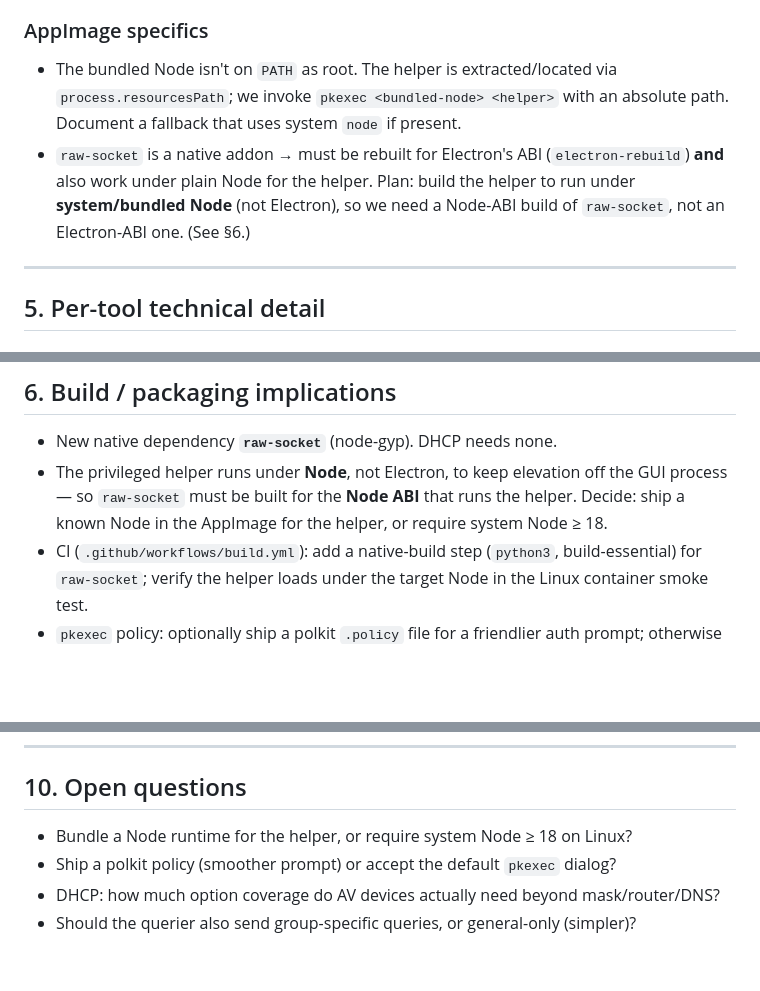
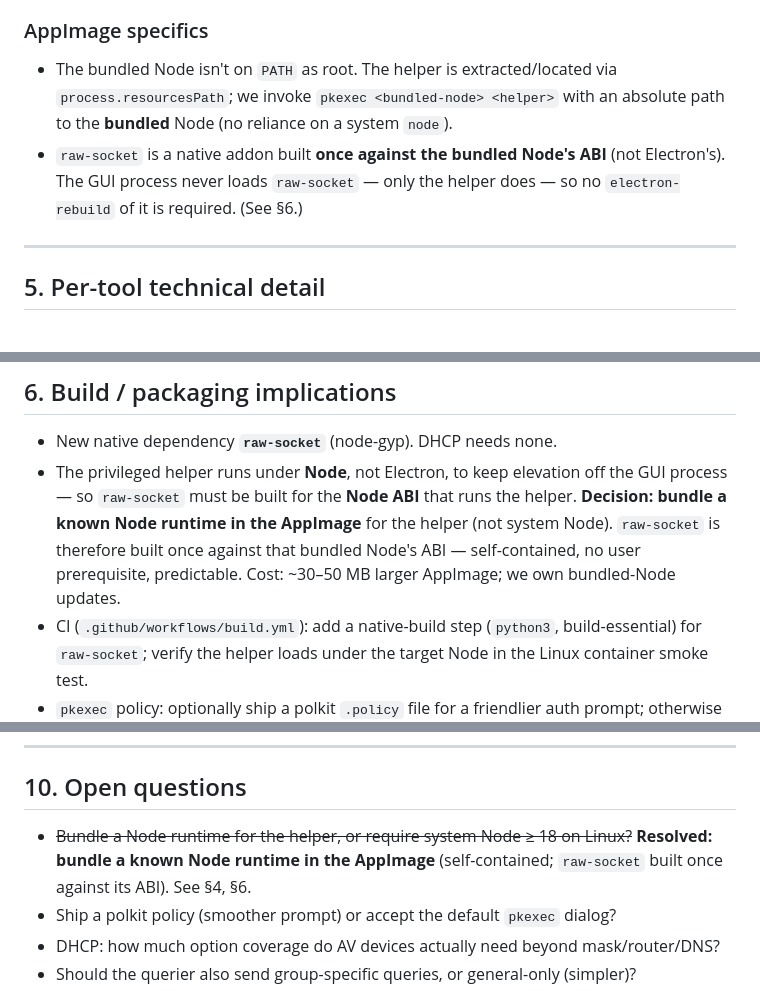
Before and after one commit to lavabeard/av-net-scout, a Markdown page: docs/network-tools-design.md, 3 parts joined by grey strips. Rendered like a GitHub page; blank space fills up the shorter version.

Commit message:
Lock in decision: bundle Node runtime for the privileged helper
raw-socket built once against the bundled Node ABI; self-contained
AppImage, no system-Node prerequisite. Updates §4, §6, §10.

Co-Authored-By: Claude Opus 4.8 (1M context) <noreply@anthropic.com>

```diff
--- a/docs/network-tools-design.md
+++ b/docs/network-tools-design.md
@@ -138,11 +138,10 @@ Electron (unprivileged)  ──spawn pkexec──▶  net-helper.js (root)
 ### AppImage specifics
 - The bundled Node isn't on `PATH` as root. The helper is extracted/located via
   `process.resourcesPath`; we invoke `pkexec <bundled-node> <helper>` with an
-  absolute path. Document a fallback that uses system `node` if present.
-- `raw-socket` is a native addon → must be rebuilt for Electron's ABI
-  (`electron-rebuild`) **and** also work under plain Node for the helper. Plan:
-  build the helper to run under **system/bundled Node** (not Electron), so we need
-  a Node-ABI build of `raw-socket`, not an Electron-ABI one. (See §6.)
+  absolute path to the **bundled** Node (no reliance on a system `node`).
+- `raw-socket` is a native addon built **once against the bundled Node's ABI**
+  (not Electron's). The GUI process never loads `raw-socket` — only the helper
+  does — so no `electron-rebuild` of it is required. (See §6.)
 
 ---
 
@@ -186,8 +185,10 @@ Electron (unprivileged)  ──spawn pkexec──▶  net-helper.js (root)
 - New native dependency **`raw-socket`** (node-gyp). DHCP needs none.
 - The privileged helper runs under **Node**, not Electron, to keep elevation off
   the GUI process — so `raw-socket` must be built for the **Node ABI** that runs
-  the helper. Decide: ship a known Node in the AppImage for the helper, or require
-  system Node ≥ 18.
+  the helper. **Decision: bundle a known Node runtime in the AppImage** for the
+  helper (not system Node). `raw-socket` is therefore built once against that
+  bundled Node's ABI — self-contained, no user prerequisite, predictable. Cost:
+  ~30–50 MB larger AppImage; we own bundled-Node updates.
 - CI (`.github/workflows/build.yml`): add a native-build step (`python3`,
   build-essential) for `raw-socket`; verify the helper loads under the target Node
   in the Linux container smoke test.
@@ -234,7 +235,9 @@ so the querier/detector would depend on **Npcap**. Defer until Linux is solid.
 
 ## 10. Open questions
 
-- Bundle a Node runtime for the helper, or require system Node ≥ 18 on Linux?
+- ~~Bundle a Node runtime for the helper, or require system Node ≥ 18 on Linux?~~
+  **Resolved: bundle a known Node runtime in the AppImage** (self-contained;
+  `raw-socket` built once against its ABI). See §4, §6.
 - Ship a polkit policy (smoother prompt) or accept the default `pkexec` dialog?
 - DHCP: how much option coverage do AV devices actually need beyond mask/router/DNS?
 - Should the querier also send group-specific queries, or general-only (simpler)?
```
